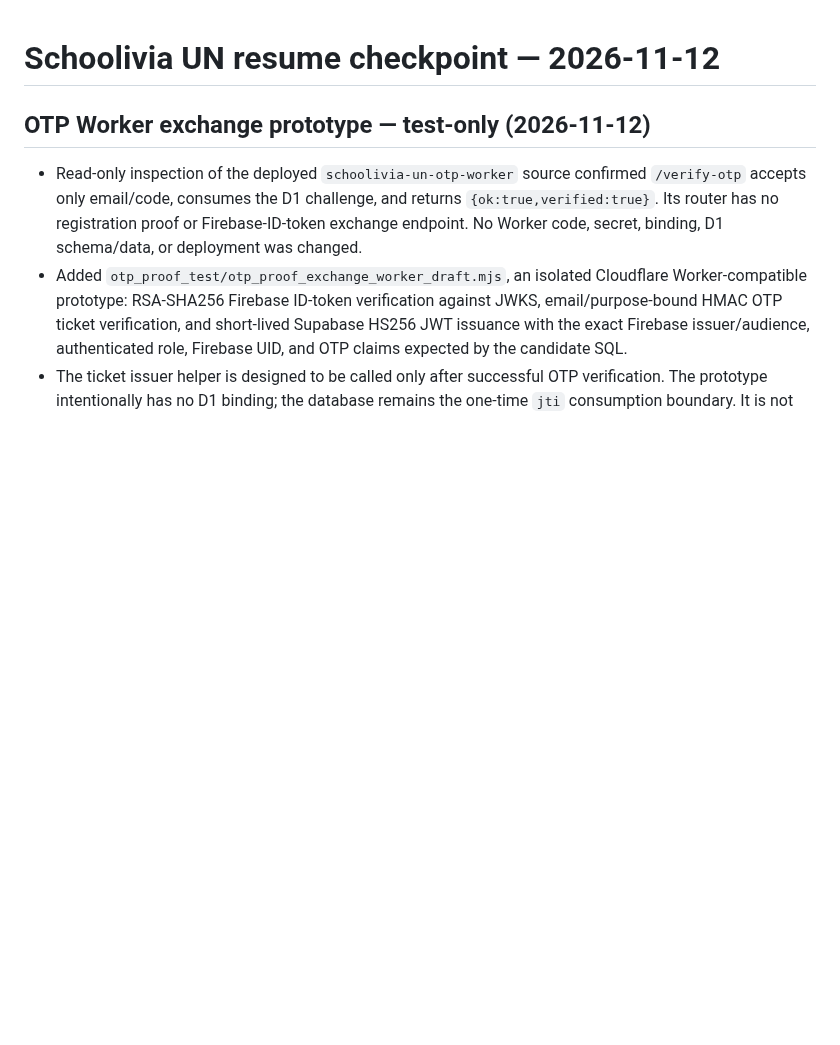
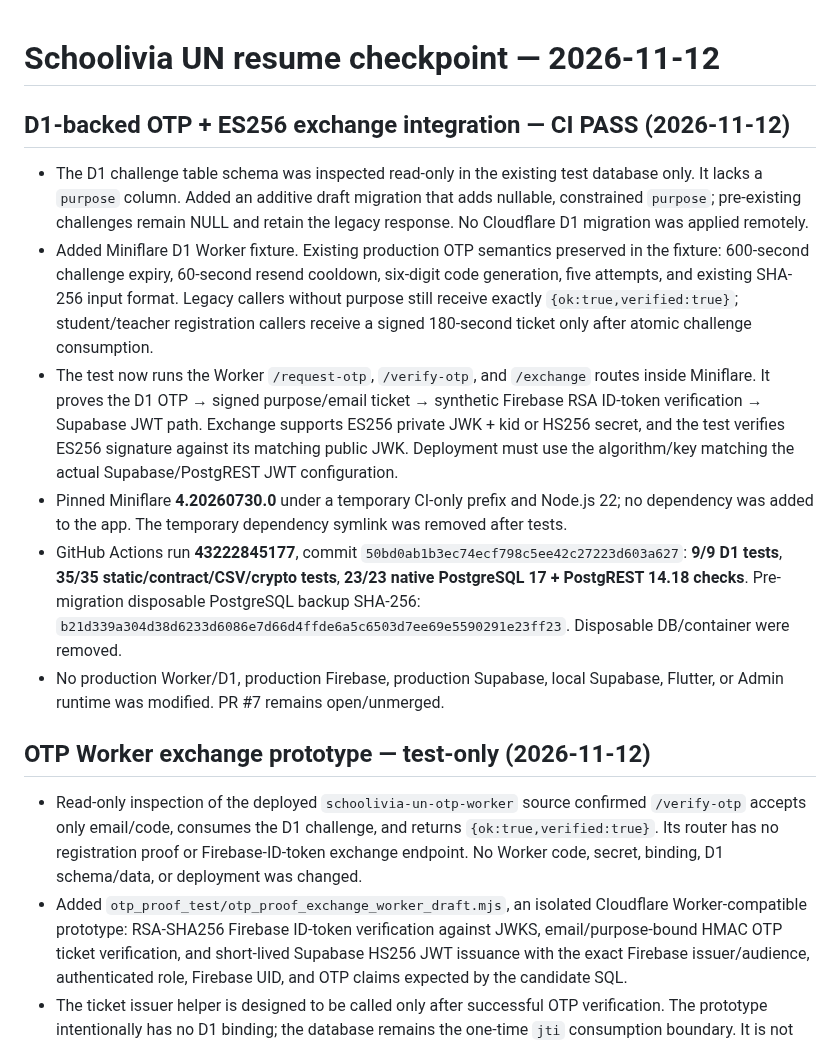
Before and after one commit to mamuin07812-jpg/Hall-C, a Markdown page: supabase/firebase_rebuild/RESUME_CHECKPOINT_20261112.md, the part around the change. Drawn GitHub-style; blank space fills up the shorter version.

Commit message:
Checkpoint D1 OTP and ES256 integration test success

```diff
--- a/supabase/firebase_rebuild/RESUME_CHECKPOINT_20261112.md
+++ b/supabase/firebase_rebuild/RESUME_CHECKPOINT_20261112.md
@@ -1,4 +1,14 @@
 # Schoolivia UN resume checkpoint — 2026-11-12
+
+## D1-backed OTP + ES256 exchange integration — CI PASS (2026-11-12)
+
+- The D1 challenge table schema was inspected read-only in the existing test database only. It lacks a `purpose` column. Added an additive draft migration that adds nullable, constrained `purpose`; pre-existing challenges remain NULL and retain the legacy response. No Cloudflare D1 migration was applied remotely.
+- Added Miniflare D1 Worker fixture. Existing production OTP semantics preserved in the fixture: 600-second challenge expiry, 60-second resend cooldown, six-digit code generation, five attempts, and existing SHA-256 input format. Legacy callers without purpose still receive exactly `{ok:true,verified:true}`; student/teacher registration callers receive a signed 180-second ticket only after atomic challenge consumption.
+- The test now runs the Worker `/request-otp`, `/verify-otp`, and `/exchange` routes inside Miniflare. It proves the D1 OTP → signed purpose/email ticket → synthetic Firebase RSA ID-token verification → Supabase JWT path. Exchange supports ES256 private JWK + kid or HS256 secret, and the test verifies ES256 signature against its matching public JWK. Deployment must use the algorithm/key matching the actual Supabase/PostgREST JWT configuration.
+- Pinned Miniflare **4.20260730.0** under a temporary CI-only prefix and Node.js 22; no dependency was added to the app. The temporary dependency symlink was removed after tests.
+- GitHub Actions run **43222845177**, commit `50bd0ab1b3ec74ecf798c5ee42c27223d603a627`: **9/9 D1 tests**, **35/35 static/contract/CSV/crypto tests**, **23/23 native PostgreSQL 17 + PostgREST 14.18 checks**. Pre-migration disposable PostgreSQL backup SHA-256: `b21d339a304d38d6233d6086e7d66d4ffde6a5c6503d7ee69e5590291e23ff23`. Disposable DB/container were removed.
+- No production Worker/D1, production Firebase, production Supabase, local Supabase, Flutter, or Admin runtime was modified. PR #7 remains open/unmerged.
+
 
 ## OTP Worker exchange prototype — test-only (2026-11-12)
 
```
